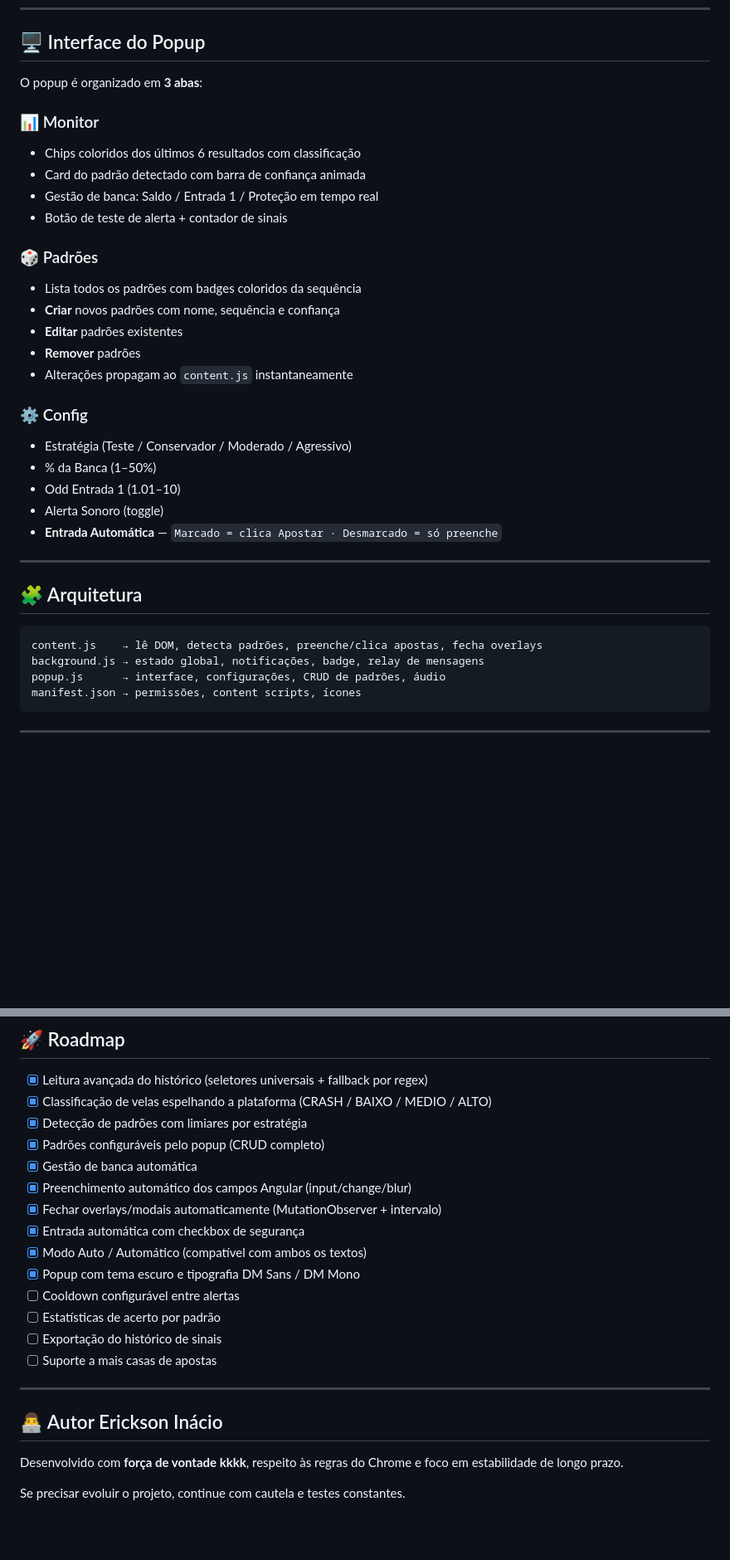
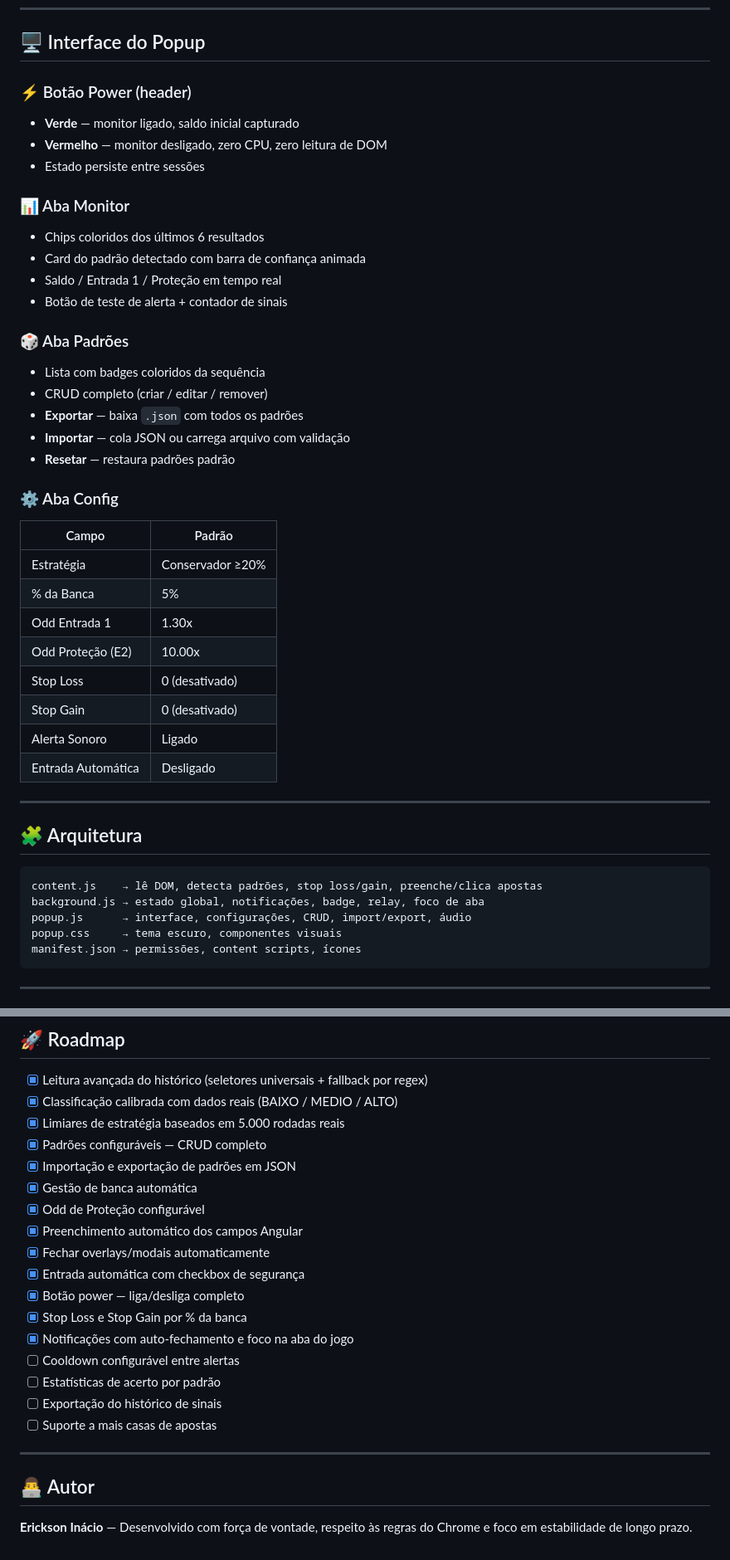
Before and after one commit to Ericksoninacio/Aviator-Monitor, a Markdown page: README.md, 2 parts joined by grey strips. Shown at 83% size. Drawn GitHub-style; blank space fills up the shorter version.

Commit message:
README atualizado

````diff
--- a/README.md
+++ b/README.md
@@ -106,36 +127,45 @@ Quando padrão detectado, **4 sinais simultâneos**:
 
 ## 🖥️ Interface do Popup
 
-O popup é organizado em **3 abas**:
+### ⚡ Botão Power (header)
+- **Verde** — monitor ligado, saldo inicial capturado
+- **Vermelho** — monitor desligado, zero CPU, zero leitura de DOM
+- Estado persiste entre sessões
 
-### 📊 Monitor
-- Chips coloridos dos últimos 6 resultados com classificação
+### 📊 Aba Monitor
+- Chips coloridos dos últimos 6 resultados
 - Card do padrão detectado com barra de confiança animada
-- Gestão de banca: Saldo / Entrada 1 / Proteção em tempo real
+- Saldo / Entrada 1 / Proteção em tempo real
 - Botão de teste de alerta + contador de sinais
 
-### 🎲 Padrões
-- Lista todos os padrões com badges coloridos da sequência
-- **Criar** novos padrões com nome, sequência e confiança
-- **Editar** padrões existentes
-- **Remover** padrões
-- Alterações propagam ao `content.js` instantaneamente
+### 🎲 Aba Padrões
+- Lista com badges coloridos da sequência
+- CRUD completo (criar / editar / remover)
+- **Exportar** — baixa `.json` com todos os padrões
+- **Importar** — cola JSON ou carrega arquivo com validação
+- **Resetar** — restaura padrões padrão
 
-### ⚙️ Config
-- Estratégia (Teste / Conservador / Moderado / Agressivo)
-- % da Banca (1–50%)
-- Odd Entrada 1 (1.01–10)
-- Alerta Sonoro (toggle)
-- **Entrada Automática** — `Marcado = clica Apostar · Desmarcado = só preenche`
+### ⚙️ Aba Config
+| Campo | Padrão |
+|---|---|
+| Estratégia | Conservador ≥20% |
+| % da Banca | 5% |
+| Odd Entrada 1 | 1.30x |
+| Odd Proteção (E2) | 10.00x |
+| Stop Loss | 0 (desativado) |
+| Stop Gain | 0 (desativado) |
+| Alerta Sonoro | Ligado |
+| Entrada Automática | Desligado |
 
 ---
 
 ## 🧩 Arquitetura
 
 ```
-content.js    → lê DOM, detecta padrões, preenche/clica apostas, fecha overlays
-background.js → estado global, notificações, badge, relay de mensagens
-popup.js      → interface, configurações, CRUD de padrões, áudio
+content.js    → lê DOM, detecta padrões, stop loss/gain, preenche/clica apostas
+background.js → estado global, notificações, badge, relay, foco de aba
+popup.js      → interface, configurações, CRUD, import/export, áudio
+popup.css     → tema escuro, componentes visuais
 manifest.json → permissões, content scripts, ícones
 ```
 
@@ -196,15 +242,18 @@ aviator-monitor/
 ## 🚀 Roadmap
 
 - [x] Leitura avançada do histórico (seletores universais + fallback por regex)
-- [x] Classificação de velas espelhando a plataforma (CRASH / BAIXO / MEDIO / ALTO)
-- [x] Detecção de padrões com limiares por estratégia
-- [x] Padrões configuráveis pelo popup (CRUD completo)
+- [x] Classificação calibrada com dados reais (BAIXO / MEDIO / ALTO)
+- [x] Limiares de estratégia baseados em 5.000 rodadas reais
+- [x] Padrões configuráveis — CRUD completo
+- [x] Importação e exportação de padrões em JSON
 - [x] Gestão de banca automática
-- [x] Preenchimento automático dos campos Angular (input/change/blur)
-- [x] Fechar overlays/modais automaticamente (MutationObserver + intervalo)
+- [x] Odd de Proteção configurável
+- [x] Preenchimento automático dos campos Angular
+- [x] Fechar overlays/modais automaticamente
 - [x] Entrada automática com checkbox de segurança
-- [x] Modo Auto / Automático (compatível com ambos os textos)
-- [x] Popup com tema escuro e tipografia DM Sans / DM Mono
+- [x] Botão power — liga/desliga completo
+- [x] Stop Loss e Stop Gain por % da banca
+- [x] Notificações com auto-fechamento e foco na aba do jogo
 - [ ] Cooldown configurável entre alertas
 - [ ] Estatísticas de acerto por padrão
 - [ ] Exportação do histórico de sinais
@@ -212,8 +261,6 @@ aviator-monitor/
 
 ---
 
-## 👨‍💻 Autor Erickson Inácio
+## 👨‍💻 Autor
 
-Desenvolvido com **força de vontade kkkk**, respeito às regras do Chrome e foco em estabilidade de longo prazo.
-
-Se precisar evoluir o projeto, continue com cautela e testes constantes.
+**Erickson Inácio** — Desenvolvido com força de vontade, respeito às regras do Chrome e foco em estabilidade de longo prazo.
````
Also changed, not shown: other parts of README.md (+43 -6 lines).
